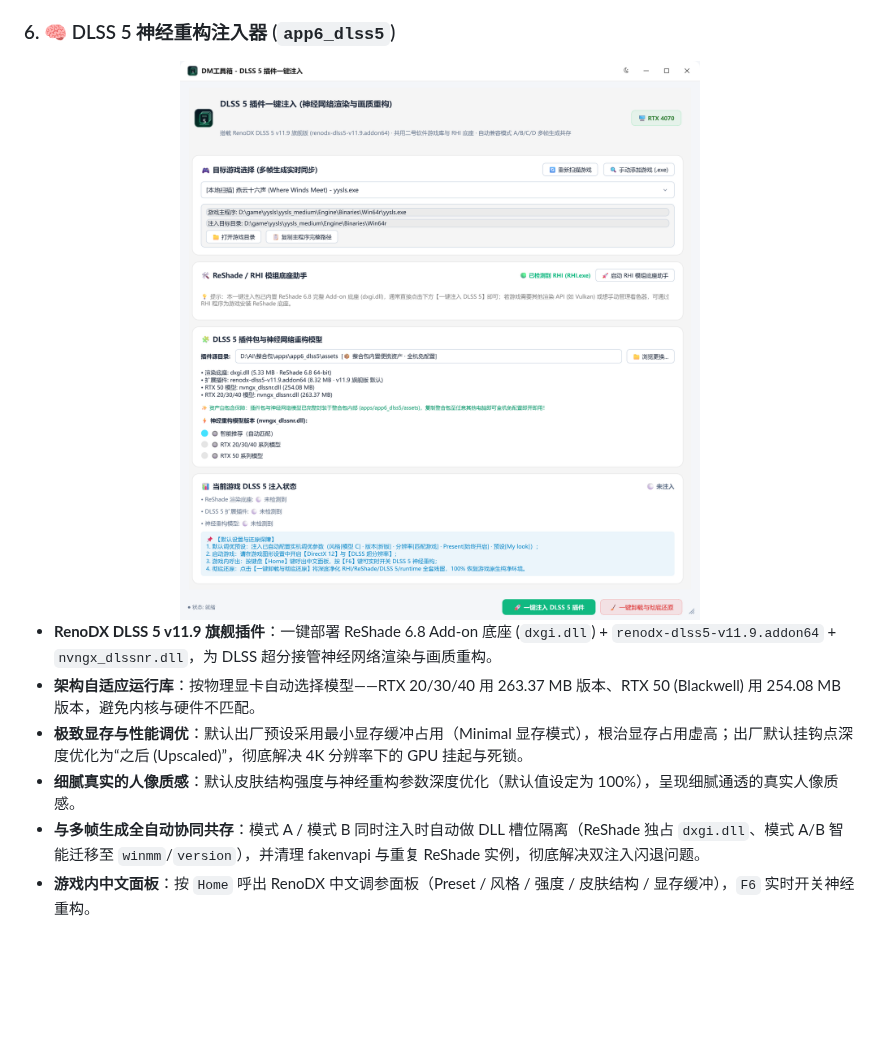
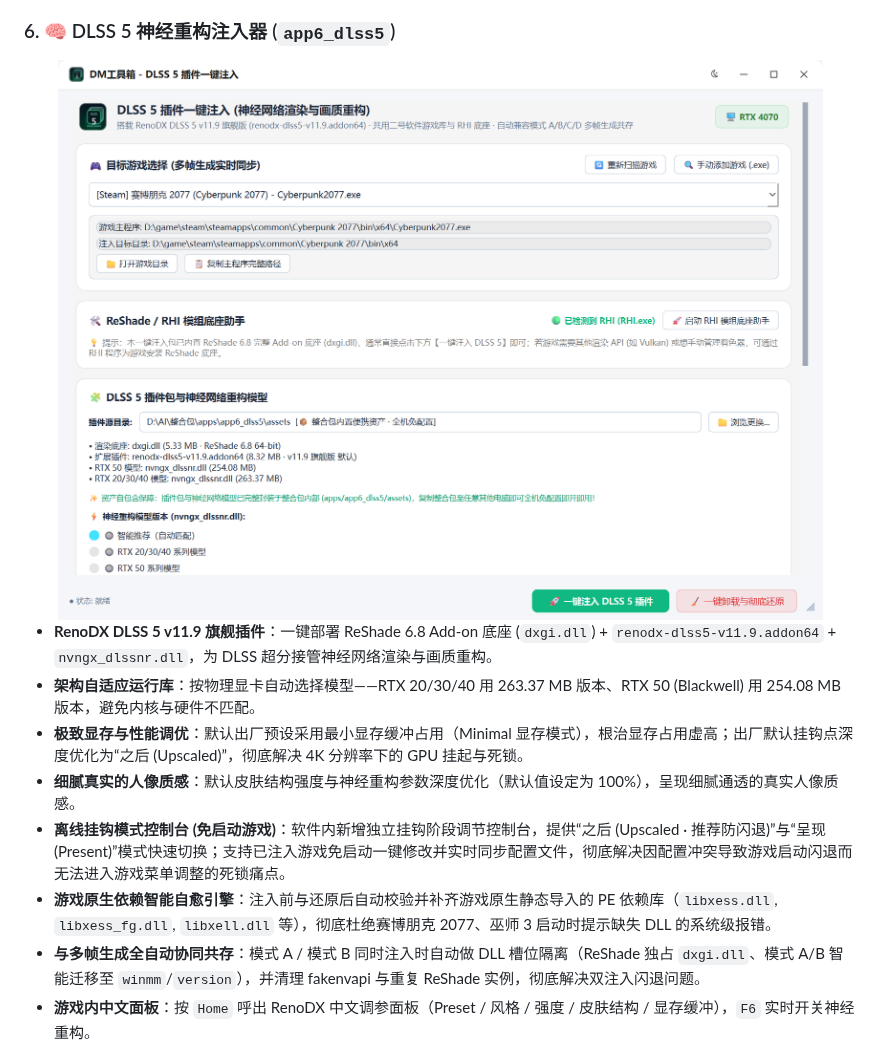
Before and after one commit to Iridescent10-art/DM-Toolbox, a Markdown page: README.md, the part around the change. GitHub-like rendering; pictures changed too: common/assets/preview_dlss5.png; blank space fills up the shorter version.

```diff
--- a/README.md
+++ b/README.md
@@ -116,6 +116,8 @@
 - **架构自适应运行库**：按物理显卡自动选择模型——RTX 20/30/40 用 263.37 MB 版本、RTX 50 (Blackwell) 用 254.08 MB 版本，避免内核与硬件不匹配。
 - **极致显存与性能调优**：默认出厂预设采用最小显存缓冲占用（Minimal 显存模式），根治显存占用虚高；出厂默认挂钩点深度优化为“之后 (Upscaled)”，彻底解决 4K 分辨率下的 GPU 挂起与死锁。
 - **细腻真实的人像质感**：默认皮肤结构强度与神经重构参数深度优化（默认值设定为 100%），呈现细腻通透的真实人像质感。
+- **离线挂钩模式控制台 (免启动游戏)**：软件内新增独立挂钩阶段调节控制台，提供“之后 (Upscaled · 推荐防闪退)”与“呈现 (Present)”模式快速切换；支持已注入游戏免启动一键修改并实时同步配置文件，彻底解决因配置冲突导致游戏启动闪退而无法进入游戏菜单调整的死锁痛点。
+- **游戏原生依赖智能自愈引擎**：注入前与还原后自动校验并补齐游戏原生静态导入的 PE 依赖库（`libxess.dll`, `libxess_fg.dll`, `libxell.dll` 等），彻底杜绝赛博朋克 2077、巫师 3 启动时提示缺失 DLL 的系统级报错。
 - **与多帧生成全自动协同共存**：模式 A / 模式 B 同时注入时自动做 DLL 槽位隔离（ReShade 独占 `dxgi.dll`、模式 A/B 智能迁移至 `winmm`/`version`），并清理 fakenvapi 与重复 ReShade 实例，彻底解决双注入闪退问题。
 - **游戏内中文面板**：按 `Home` 呼出 RenoDX 中文调参面板（Preset / 风格 / 强度 / 皮肤结构 / 显存缓冲），`F6` 实时开关神经重构。
 - **无损还原**：一键卸载并深度净化 ReShade / DLSS 5 / runtime / 代理 DLL，100% 恢复游戏原生目录。
```
Also changed, not shown: common/assets/preview_dlss5_dark.png, common/assets/preview_dlss5_light.png, 13 other files.
